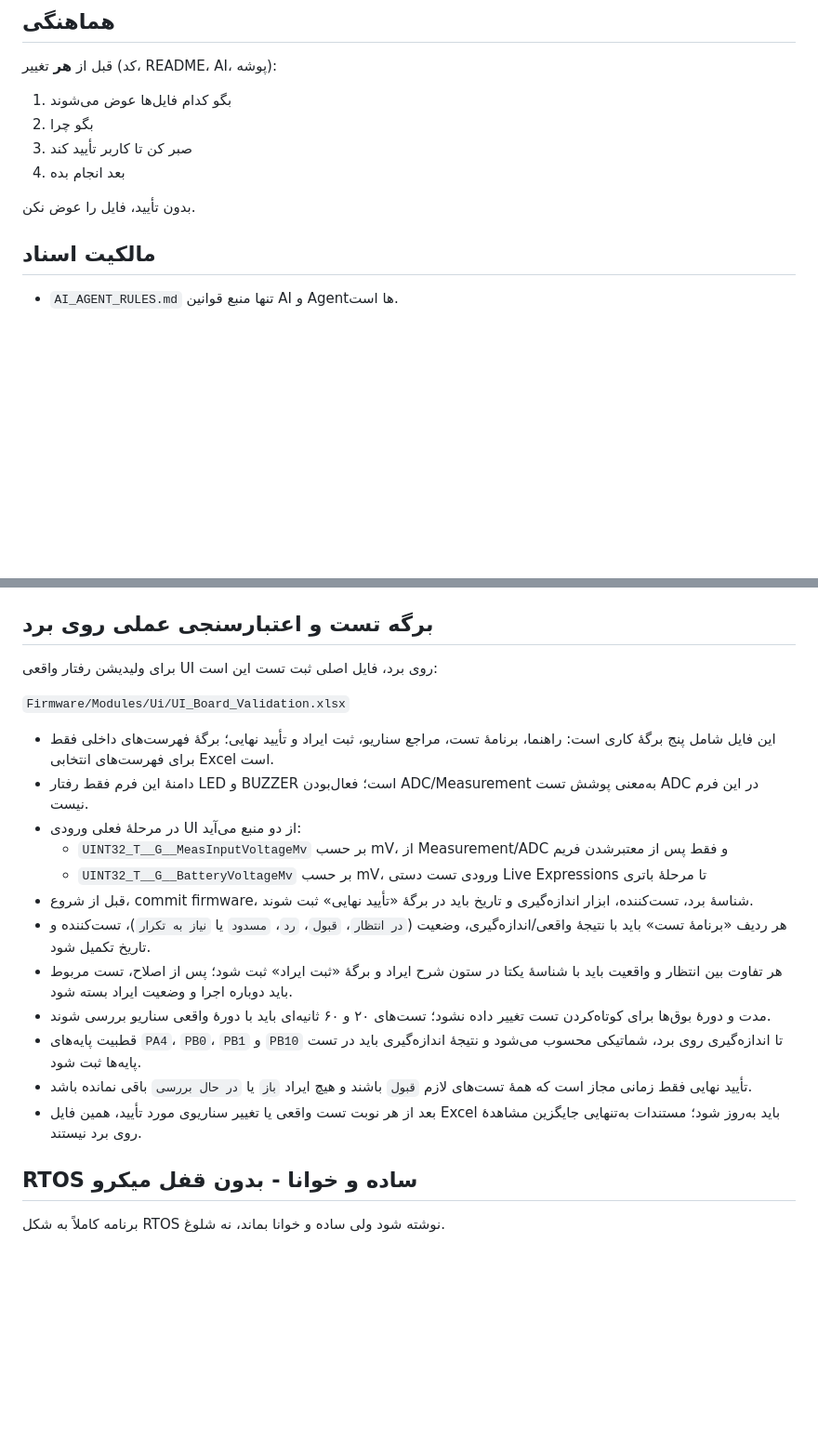
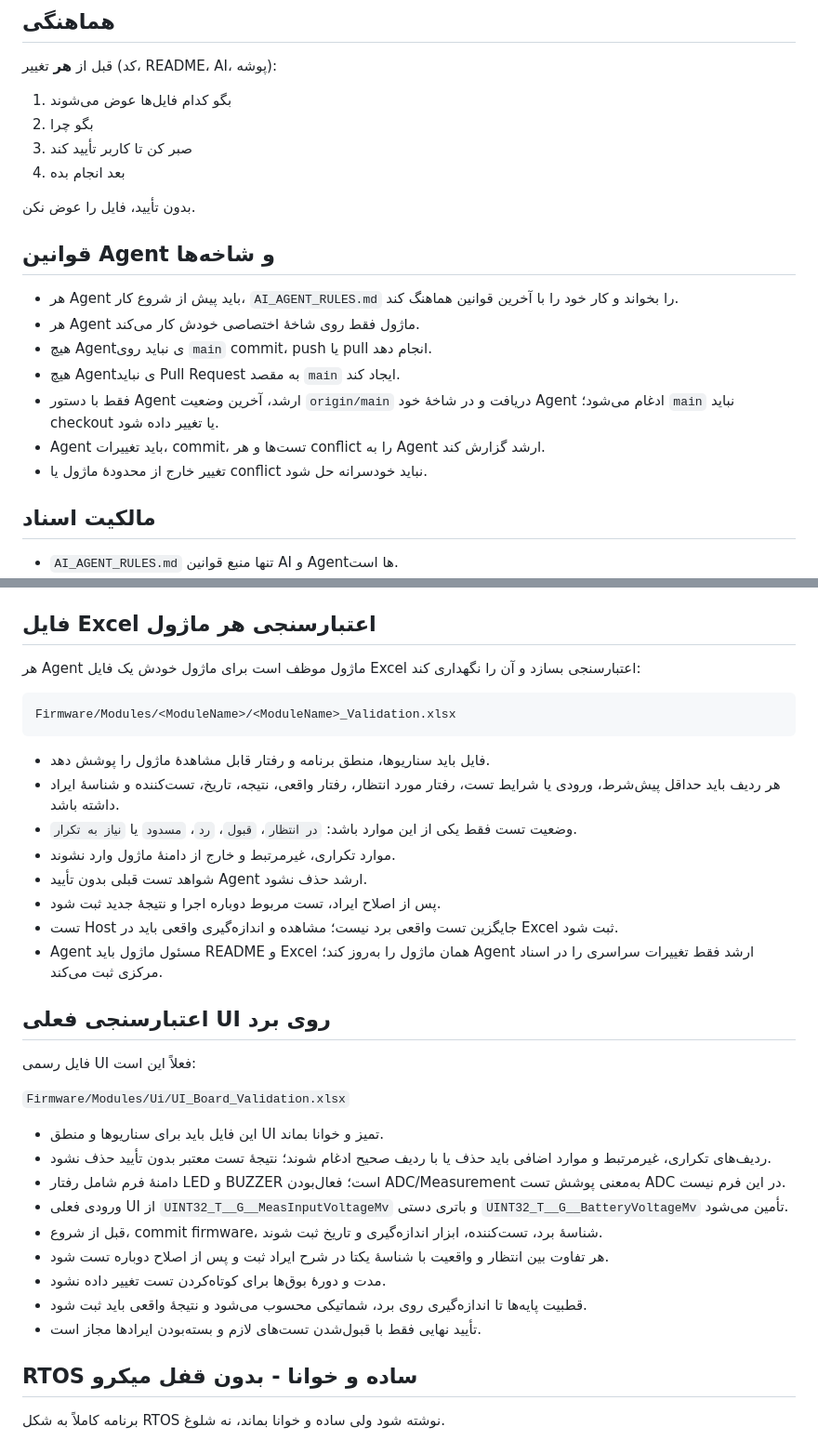
Before and after one commit to sargoliwork101-ui/ChangeOver, a Markdown page: AI_AGENT_RULES.md, 2 parts joined by grey strips. Shown at 93% size. GitHub-like rendering; blank space fills up the shorter version.

Commit message:
Define agent branch and validation workbook rules
Co-authored-by: arena-agent <297053741+arena-agent@users.noreply.github.com>

````diff
--- a/AI_AGENT_RULES.md
+++ b/AI_AGENT_RULES.md
@@ -26,6 +26,16 @@
 4. بعد انجام بده
 
 بدون تأیید، فایل را عوض نکن.
+
+## قوانین Agent و شاخه‌ها
+
+- هر Agent باید پیش از شروع کار، `AI_AGENT_RULES.md` را بخواند و کار خود را با آخرین قوانین هماهنگ کند.
+- هر Agent ماژول فقط روی شاخهٔ اختصاصی خودش کار می‌کند.
+- هیچ Agentی نباید روی `main` commit، push یا pull انجام دهد.
+- هیچ Agentی نباید Pull Request به مقصد `main` ایجاد کند.
+- فقط با دستور Agent ارشد، آخرین وضعیت `origin/main` دریافت و در شاخهٔ خود Agent ادغام می‌شود؛ `main` نباید checkout یا تغییر داده شود.
+- Agent باید تغییرات، commit، تست‌ها و هر conflict را به Agent ارشد گزارش کند.
+- تغییر خارج از محدودهٔ ماژول یا conflict نباید خودسرانه حل شود.
 
 ## مالکیت اسناد
 
@@ -152,24 +162,38 @@ int32_t func__Ui_Buzzer_Tick(uint32_t periodMs,
 - بوق BatteryRun در چهار بازه اجرا می‌شود: زیر ۴۰٪ یک بوق هر ۶۰ ثانیه، زیر ۲۰٪ دو بوق هر ۶۰ ثانیه، زیر ۱۰٪ سه بوق هر ۲۰ ثانیه، و زیر ۱٪ یک بوق ممتد ۱۰ ثانیه‌ای و سپس خاموشی همهٔ خروجی‌ها تا بازیابی باتری.
 - ثابت‌های سیاست سناریو در `ui_led.h`، محدودیت‌های عمومی سرویس در `ui_buzzer.h`، و وضعیت زمان‌بندی داخلی در فایل‌های `.c` همان بخش نگهداری می‌شوند.
 
-## برگه تست و اعتبارسنجی عملی روی برد
+## فایل Excel اعتبارسنجی هر ماژول
 
-برای ولیدیشن رفتار واقعی UI روی برد، فایل اصلی ثبت تست این است:
+هر Agent ماژول موظف است برای ماژول خودش یک فایل Excel اعتبارسنجی بسازد و آن را نگهداری کند:
+
+```text
+Firmware/Modules/<ModuleName>/<ModuleName>_Validation.xlsx
+```
+
+- فایل باید سناریوها، منطق برنامه و رفتار قابل مشاهدهٔ ماژول را پوشش دهد.
+- هر ردیف باید حداقل پیش‌شرط، ورودی یا شرایط تست، رفتار مورد انتظار، رفتار واقعی، نتیجه، تاریخ، تست‌کننده و شناسهٔ ایراد داشته باشد.
+- وضعیت تست فقط یکی از این موارد باشد: `در انتظار`، `قبول`، `رد`، `مسدود` یا `نیاز به تکرار`.
+- موارد تکراری، غیرمرتبط و خارج از دامنهٔ ماژول وارد نشوند.
+- شواهد تست قبلی بدون تأیید Agent ارشد حذف نشود.
+- پس از اصلاح ایراد، تست مربوط دوباره اجرا و نتیجهٔ جدید ثبت شود.
+- تست Host جایگزین تست واقعی برد نیست؛ مشاهده و اندازه‌گیری واقعی باید در Excel ثبت شود.
+- Agent مسئول ماژول باید README و Excel همان ماژول را به‌روز کند؛ Agent ارشد فقط تغییرات سراسری را در اسناد مرکزی ثبت می‌کند.
+
+## اعتبارسنجی فعلی UI روی برد
+
+فایل رسمی UI فعلاً این است:
 
 `Firmware/Modules/Ui/UI_Board_Validation.xlsx`
 
-- این فایل شامل پنج برگهٔ کاری است: راهنما، برنامهٔ تست، مراجع سناریو، ثبت ایراد و تأیید نهایی؛ برگهٔ فهرست‌های داخلی فقط برای فهرست‌های انتخابی Excel است.
-- دامنهٔ این فرم فقط رفتار LED و BUZZER است؛ فعال‌بودن ADC/Measurement به‌معنی پوشش تست ADC در این فرم نیست.
-- در مرحلهٔ فعلی ورودی UI از دو منبع می‌آید:
-  - `UINT32_T__G__MeasInputVoltageMv` بر حسب mV، از Measurement/ADC و فقط پس از معتبرشدن فریم
-  - `UINT32_T__G__BatteryVoltageMv` بر حسب mV، ورودی تست دستی Live Expressions تا مرحلهٔ باتری
-- قبل از شروع، commit firmware، شناسهٔ برد، تست‌کننده، ابزار اندازه‌گیری و تاریخ باید در برگهٔ «تأیید نهایی» ثبت شوند.
-- هر ردیف «برنامهٔ تست» باید با نتیجهٔ واقعی/اندازه‌گیری، وضعیت (`در انتظار`، `قبول`، `رد`، `مسدود` یا `نیاز به تکرار`)، تست‌کننده و تاریخ تکمیل شود.
-- هر تفاوت بین انتظار و واقعیت باید با شناسهٔ یکتا در ستون شرح ایراد و برگهٔ «ثبت ایراد» ثبت شود؛ پس از اصلاح، تست مربوط باید دوباره اجرا و وضعیت ایراد بسته شود.
-- مدت و دورهٔ بوق‌ها برای کوتاه‌کردن تست تغییر داده نشود؛ تست‌های ۲۰ و ۶۰ ثانیه‌ای باید با دورهٔ واقعی سناریو بررسی شوند.
-- قطبیت پایه‌های `PA4`، `PB0`، `PB1` و `PB10` تا اندازه‌گیری روی برد، شماتیکی محسوب می‌شود و نتیجهٔ اندازه‌گیری باید در تست پایه‌ها ثبت شود.
-- تأیید نهایی فقط زمانی مجاز است که همهٔ تست‌های لازم `قبول` باشند و هیچ ایراد `باز` یا `در حال بررسی` باقی نمانده باشد.
-- بعد از هر نوبت تست واقعی یا تغییر سناریوی مورد تأیید، همین فایل Excel باید به‌روز شود؛ مستندات به‌تنهایی جایگزین مشاهدهٔ روی برد نیستند.
+- این فایل باید برای سناریوها و منطق UI تمیز و خوانا بماند.
+- ردیف‌های تکراری، غیرمرتبط و موارد اضافی باید حذف یا با ردیف صحیح ادغام شوند؛ نتیجهٔ تست معتبر بدون تأیید حذف نشود.
+- دامنهٔ فرم شامل رفتار LED و BUZZER است؛ فعال‌بودن ADC/Measurement به‌معنی پوشش تست ADC در این فرم نیست.
+- ورودی فعلی UI از `UINT32_T__G__MeasInputVoltageMv` و باتری دستی `UINT32_T__G__BatteryVoltageMv` تأمین می‌شود.
+- قبل از شروع، commit firmware، شناسهٔ برد، تست‌کننده، ابزار اندازه‌گیری و تاریخ ثبت شوند.
+- هر تفاوت بین انتظار و واقعیت با شناسهٔ یکتا در شرح ایراد ثبت و پس از اصلاح دوباره تست شود.
+- مدت و دورهٔ بوق‌ها برای کوتاه‌کردن تست تغییر داده نشود.
+- قطبیت پایه‌ها تا اندازه‌گیری روی برد، شماتیکی محسوب می‌شود و نتیجهٔ واقعی باید ثبت شود.
+- تأیید نهایی فقط با قبول‌شدن تست‌های لازم و بسته‌بودن ایرادها مجاز است.
 
 ## RTOS ساده و خوانا - بدون قفل میکرو
 
````
